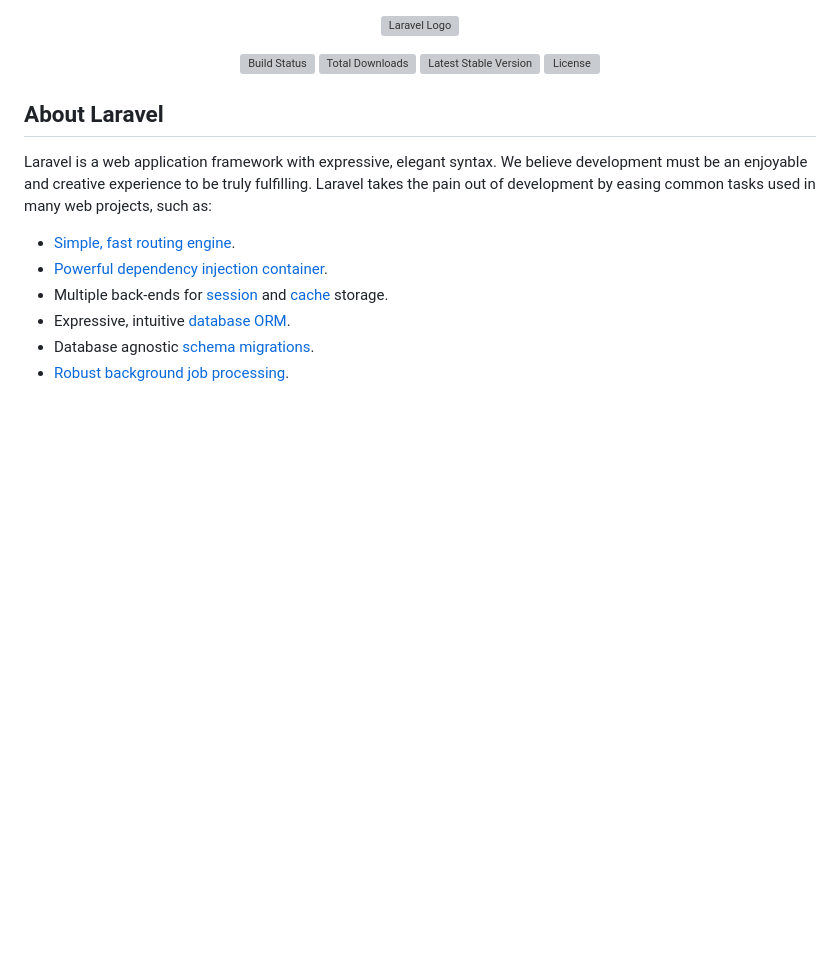
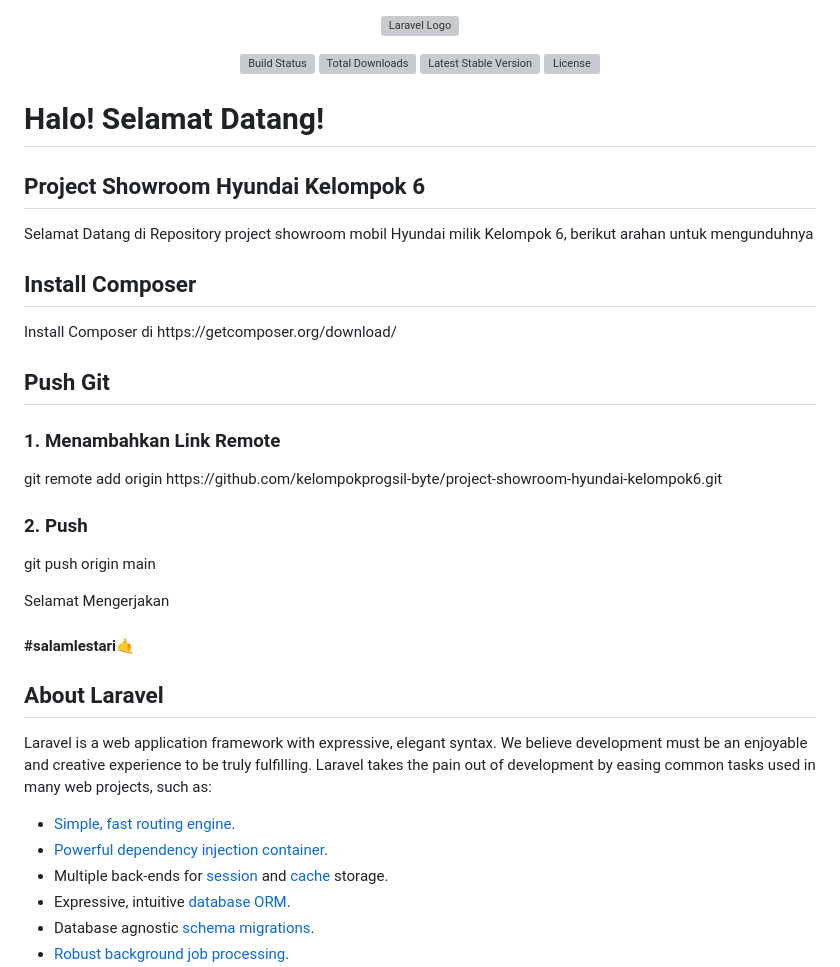
Before and after one commit to kelompokprogsil-byte/project-showroom-hyundai-kelompok6, a Markdown page: README.md, the part around the change. GitHub-like rendering; blank space fills up the shorter version; grey boxes are pictures that could not be loaded.

```diff
--- a/README.md
+++ b/README.md
@@ -6,6 +6,22 @@
 <a href="https://packagist.org/packages/laravel/framework"><img src="https://img.shields.io/packagist/v/laravel/framework" alt="Latest Stable Version"></a>
 <a href="https://packagist.org/packages/laravel/framework"><img src="https://img.shields.io/packagist/l/laravel/framework" alt="License"></a>
 </p>
+
+<h1>Halo! Selamat Datang! </h1>
+<h2>Project Showroom Hyundai Kelompok 6</h2>
+<p>Selamat Datang di Repository project showroom mobil Hyundai milik Kelompok 6, berikut arahan untuk mengunduhnya</p>
+
+<h2>Install Composer</h2>
+<p>Install Composer di https://getcomposer.org/download/</p>
+
+<h2>Push Git</h2>
+<h3>1. Menambahkan Link Remote</h3>
+<p>git remote add origin https://github.com/kelompokprogsil-byte/project-showroom-hyundai-kelompok6.git</p>
+<h3>2. Push </h3>
+<p>git push origin main</p>
+
+<p>Selamat Mengerjakan</p>
+<h4>#salamlestari🤙</h4>
 
 ## About Laravel
 
```
